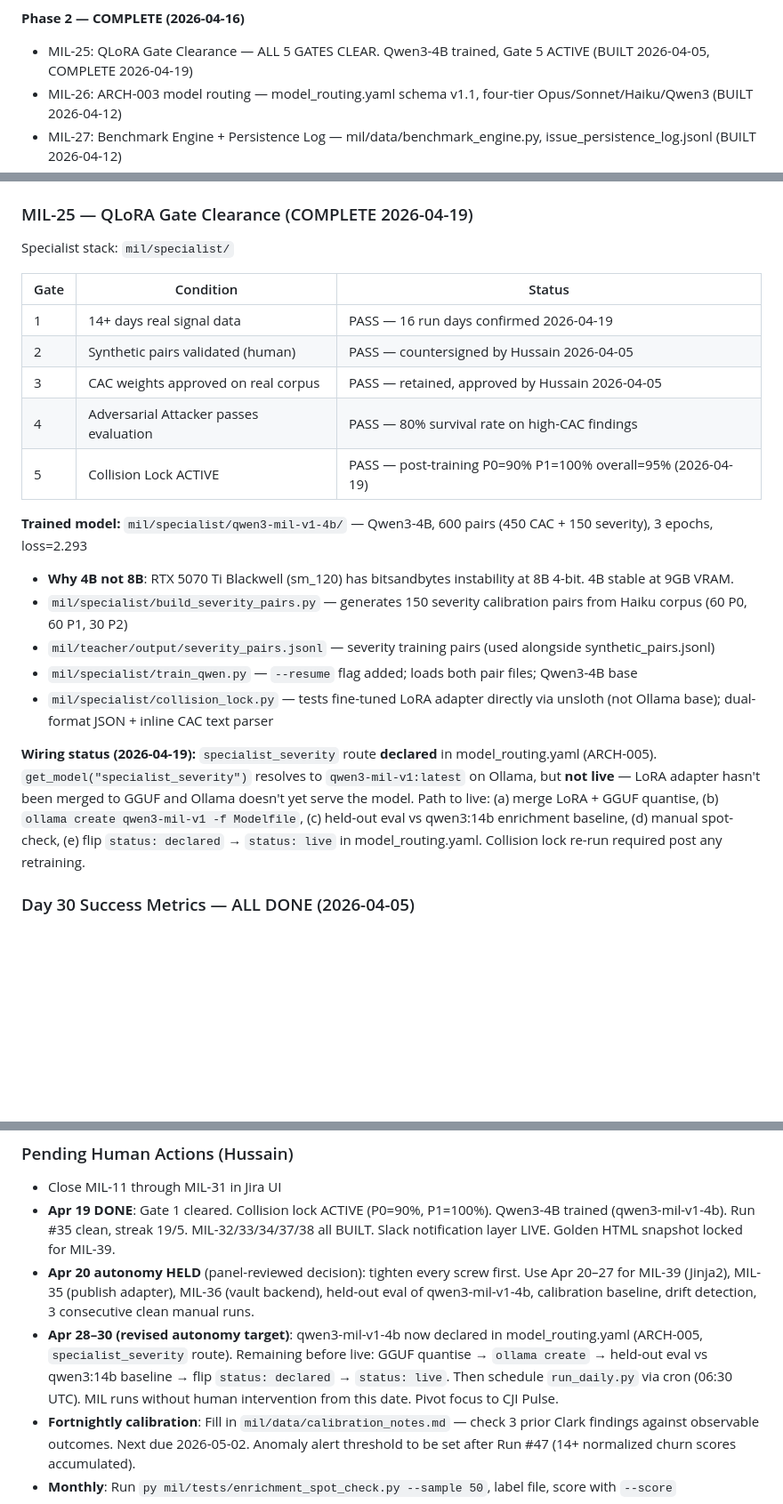
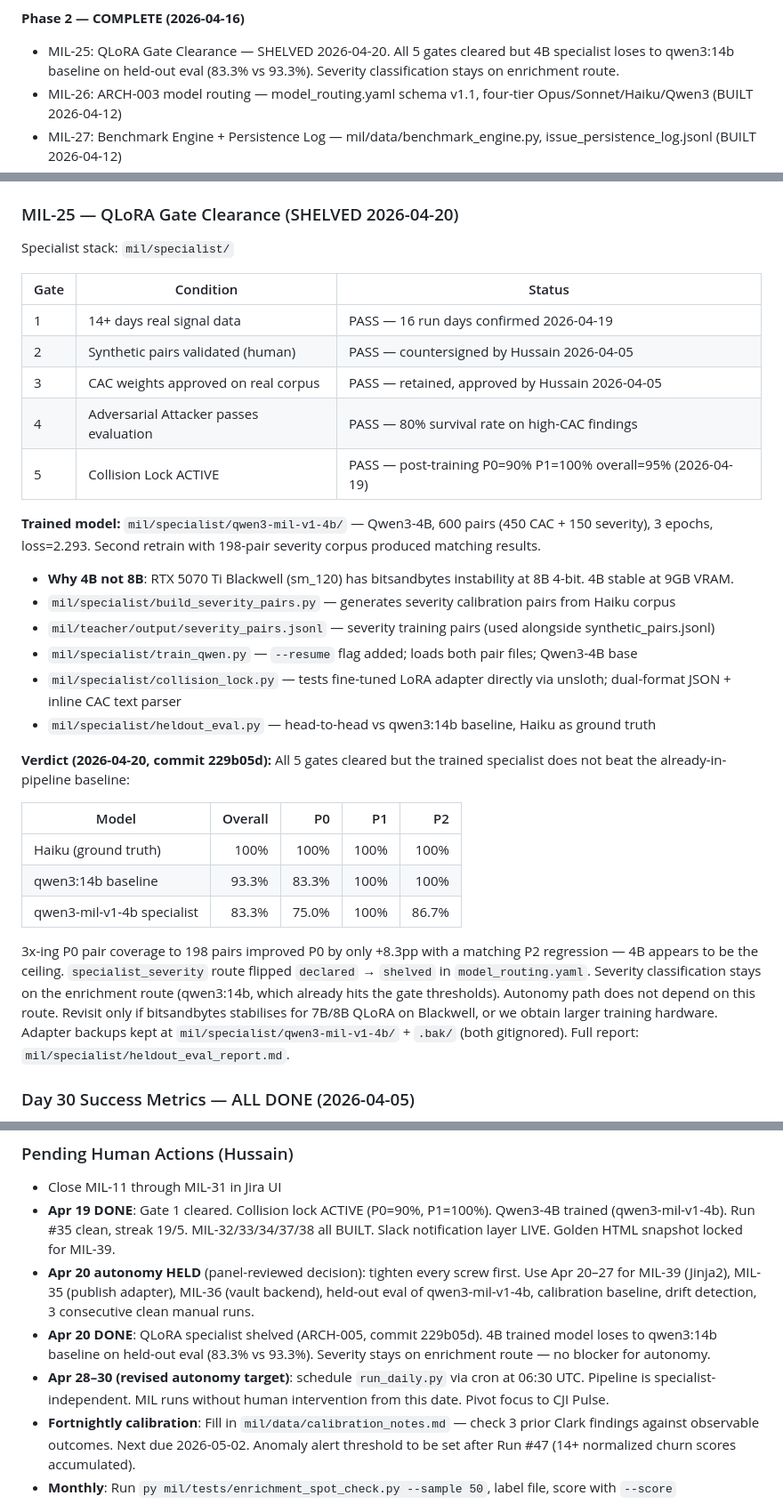
Before and after one commit to cjipro/mil_streamlit, a Markdown page: CLAUDE.md, 3 parts joined by grey strips. Shown at 89% size. Drawn GitHub-style; blank space fills up the shorter version.

Commit message:
docs(CLAUDE.md): reflect qwen3-mil-v1 specialist shelving (ARCH-005)
Updates MIL-25 section with the held-out eval verdict table
(specialist 83.3% vs qwen3:14b baseline 93.3%, vs Haiku 100%),
replaces 'COMPLETE' with 'SHELVED', and replaces the stale path-to-live
paragraph with a verdict paragraph referencing commit 229b05d.

Also rewrites the Apr 28–30 autonomy target entry: the cron schedule
for run_daily.py now has no specialist dependency. And updates the
'What MIL Is' corpus summary line to match.

Co-Authored-By: Claude Opus 4.7 (1M context) <noreply@anthropic.com>

```diff
--- a/CLAUDE.md
+++ b/CLAUDE.md
@@ -128,7 +128,7 @@ Dual closure rule applies to both projects: validator passes AND Hussain closes
 - MIL-48: Drift Detection Monitor — BUILT 2026-04-19. `mil/monitoring/drift_monitor.py` + `mil/config/drift_thresholds.yaml`. MVP ships Silent Wall detector with baseline-relative spike semantics: compares current 14-day window's silent-1-star ratio against a 30-day baseline preceding it; WARN at 2× baseline, HIGH at 3× (both require ≥3 silent reviews in the current window). Absolute-ratio fallback (50% WARN / 75% HIGH) covers cold-start deployments below `min_baseline_1star=10`. Alerts append to `mil/data/drift_log.jsonl`; HIGH escalates via Slack. Wired as run_daily.py **Step 4f** (non-fatal). Calibration helper: `py mil/monitoring/drift_monitor.py --baseline-report`. Current corpus: 0 alerts (largest spike = Monzo 5.56× but only 1 silent review, correctly filtered by sample-size guard). Extend with more detectors (fetch-volume, enrichment-failure, severity-distribution) as operational needs surface.
 
 **Phase 2 — COMPLETE (2026-04-16)**
-- MIL-25: QLoRA Gate Clearance — ALL 5 GATES CLEAR. Qwen3-4B trained, Gate 5 ACTIVE (BUILT 2026-04-05, COMPLETE 2026-04-19)
+- MIL-25: QLoRA Gate Clearance — SHELVED 2026-04-20. All 5 gates cleared but 4B specialist loses to qwen3:14b baseline on held-out eval (83.3% vs 93.3%). Severity classification stays on enrichment route.
 - MIL-26: ARCH-003 model routing — model_routing.yaml schema v1.1, four-tier Opus/Sonnet/Haiku/Qwen3 (BUILT 2026-04-12)
 - MIL-27: Benchmark Engine + Persistence Log — mil/data/benchmark_engine.py, issue_persistence_log.jsonl (BUILT 2026-04-12)
 - MIL-28: Commentary Engine — mil/publish/commentary_engine.py, Sonnet analyst prose per issue type (BUILT 2026-04-12)
@@ -500,7 +500,7 @@ File: `mil/researcher/research_agent.py`
 - Run: `py mil/researcher/research_agent.py`
 - Flags: `--dry-run` (cluster report only), `--competitor <name>` (filter), `--force` (bypass coverage skip)
 
-### MIL-25 — QLoRA Gate Clearance (COMPLETE 2026-04-19)
+### MIL-25 — QLoRA Gate Clearance (SHELVED 2026-04-20)
 Specialist stack: `mil/specialist/`
 
 | Gate | Condition | Status |
@@ -511,14 +511,23 @@ Specialist stack: `mil/specialist/`
 | 4 | Adversarial Attacker passes evaluation | PASS — 80% survival rate on high-CAC findings |
 | 5 | Collision Lock ACTIVE | PASS — post-training P0=90% P1=100% overall=95% (2026-04-19) |
 
-**Trained model:** `mil/specialist/qwen3-mil-v1-4b/` — Qwen3-4B, 600 pairs (450 CAC + 150 severity), 3 epochs, loss=2.293
+**Trained model:** `mil/specialist/qwen3-mil-v1-4b/` — Qwen3-4B, 600 pairs (450 CAC + 150 severity), 3 epochs, loss=2.293. Second retrain with 198-pair severity corpus produced matching results.
 - **Why 4B not 8B**: RTX 5070 Ti Blackwell (sm_120) has bitsandbytes instability at 8B 4-bit. 4B stable at 9GB VRAM.
-- `mil/specialist/build_severity_pairs.py` — generates 150 severity calibration pairs from Haiku corpus (60 P0, 60 P1, 30 P2)
+- `mil/specialist/build_severity_pairs.py` — generates severity calibration pairs from Haiku corpus
 - `mil/teacher/output/severity_pairs.jsonl` — severity training pairs (used alongside synthetic_pairs.jsonl)
 - `mil/specialist/train_qwen.py` — `--resume` flag added; loads both pair files; Qwen3-4B base
-- `mil/specialist/collision_lock.py` — tests fine-tuned LoRA adapter directly via unsloth (not Ollama base); dual-format JSON + inline CAC text parser
+- `mil/specialist/collision_lock.py` — tests fine-tuned LoRA adapter directly via unsloth; dual-format JSON + inline CAC text parser
+- `mil/specialist/heldout_eval.py` — head-to-head vs qwen3:14b baseline, Haiku as ground truth
 
-**Wiring status (2026-04-19):** `specialist_severity` route **declared** in model_routing.yaml (ARCH-005). `get_model("specialist_severity")` resolves to `qwen3-mil-v1:latest` on Ollama, but **not live** — LoRA adapter hasn't been merged to GGUF and Ollama doesn't yet serve the model. Path to live: (a) merge LoRA + GGUF quantise, (b) `ollama create qwen3-mil-v1 -f Modelfile`, (c) held-out eval vs qwen3:14b enrichment baseline, (d) manual spot-check, (e) flip `status: declared` → `status: live` in model_routing.yaml. Collision lock re-run required post any retraining.
+**Verdict (2026-04-20, commit 229b05d):** All 5 gates cleared but the trained specialist does not beat the already-in-pipeline baseline:
+
+| Model | Overall | P0 | P1 | P2 |
+|---|---:|---:|---:|---:|
+| Haiku (ground truth) | 100% | 100% | 100% | 100% |
+| qwen3:14b baseline | 93.3% | 83.3% | 100% | 100% |
+| qwen3-mil-v1-4b specialist | 83.3% | 75.0% | 100% | 86.7% |
+
+3x-ing P0 pair coverage to 198 pairs improved P0 by only +8.3pp with a matching P2 regression — 4B appears to be the ceiling. `specialist_severity` route flipped `declared` → `shelved` in `model_routing.yaml`. Severity classification stays on the enrichment route (qwen3:14b, which already hits the gate thresholds). Autonomy path does not depend on this route. Revisit only if bitsandbytes stabilises for 7B/8B QLoRA on Blackwell, or we obtain larger training hardware. Adapter backups kept at `mil/specialist/qwen3-mil-v1-4b/` + `.bak/` (both gitignored). Full report: `mil/specialist/heldout_eval_report.md`.
 
 ### Day 30 Success Metrics — ALL DONE (2026-04-05)
 - **M1**: DONE — streak 19/5 as of 2026-04-19. Run #35 logged. Tracker: mil/data/daily_run_log.jsonl
@@ -535,7 +544,8 @@ Specialist stack: `mil/specialist/`
 - Close MIL-11 through MIL-31 in Jira UI
 - **Apr 19 DONE**: Gate 1 cleared. Collision lock ACTIVE (P0=90%, P1=100%). Qwen3-4B trained (qwen3-mil-v1-4b). Run #35 clean, streak 19/5. MIL-32/33/34/37/38 all BUILT. Slack notification layer LIVE. Golden HTML snapshot locked for MIL-39.
 - **Apr 20 autonomy HELD** (panel-reviewed decision): tighten every screw first. Use Apr 20–27 for MIL-39 (Jinja2), MIL-35 (publish adapter), MIL-36 (vault backend), held-out eval of qwen3-mil-v1-4b, calibration baseline, drift detection, 3 consecutive clean manual runs.
-- **Apr 28–30 (revised autonomy target)**: qwen3-mil-v1-4b now declared in model_routing.yaml (ARCH-005, `specialist_severity` route). Remaining before live: GGUF quantise → `ollama create` → held-out eval vs qwen3:14b baseline → flip `status: declared` → `status: live`. Then schedule `run_daily.py` via cron (06:30 UTC). MIL runs without human intervention from this date. Pivot focus to CJI Pulse.
+- **Apr 20 DONE**: QLoRA specialist shelved (ARCH-005, commit 229b05d). 4B trained model loses to qwen3:14b baseline on held-out eval (83.3% vs 93.3%). Severity stays on enrichment route — no blocker for autonomy.
+- **Apr 28–30 (revised autonomy target)**: schedule `run_daily.py` via cron at 06:30 UTC. Pipeline is specialist-independent. MIL runs without human intervention from this date. Pivot focus to CJI Pulse.
 - **Fortnightly calibration**: Fill in `mil/data/calibration_notes.md` — check 3 prior Clark findings against observable outcomes. Next due 2026-05-02. Anomaly alert threshold to be set after Run #47 (14+ normalized churn scores accumulated).
 - **Monthly**: Run `py mil/tests/enrichment_spot_check.py --sample 50`, label file, score with `--score`
 - CHR-003: confirm HSBC root cause if source becomes available
```
Also changed, not shown: other parts of CLAUDE.md (+1 -1 lines).
